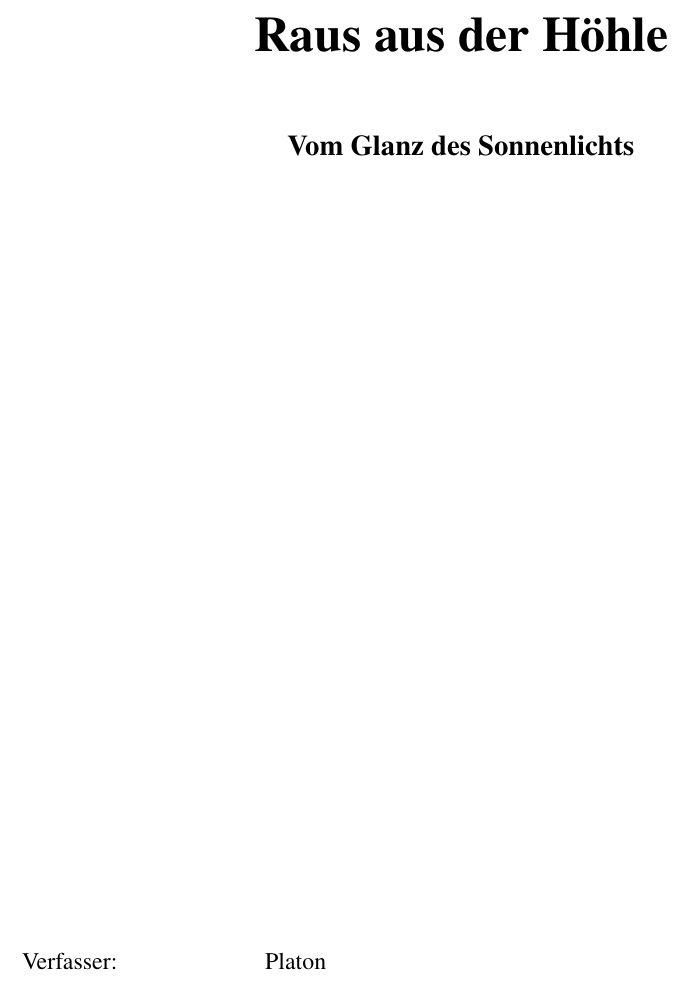
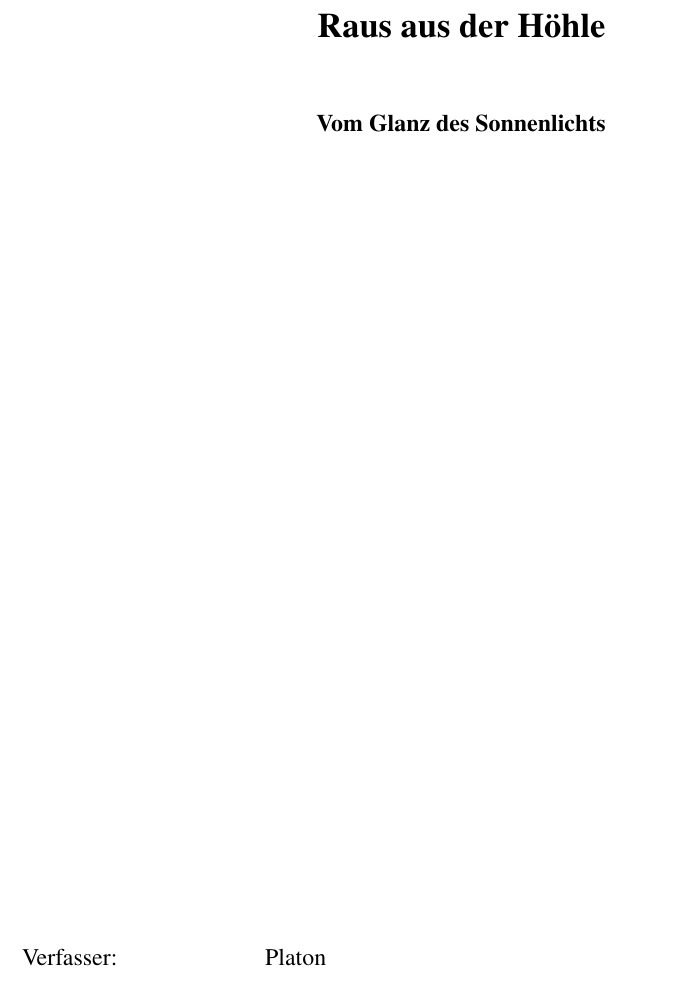
Before and after one commit to simon-mettler/latex-thesis, a LaTeX thesis (thesis.tex, which reads settings/setup.tex): part of page 1 of 10, cut so that both start at the same text. Compiled offline with pdfLaTeX.

Commit message:
title page font size

```diff
--- a/settings/setup.tex
+++ b/settings/setup.tex
@@ -35,10 +35,10 @@
 \begin{center}
 
 	\vspace{4cm}
-	{\huge\bfseries \haupttitel \par}
+	{\Large\bfseries \haupttitel \par}
 
 	\vspace{1cm}
-	{\large\bfseries \untertitel \par}
+	{\bfseries \untertitel \par}
 
 \end{center}
 
```
